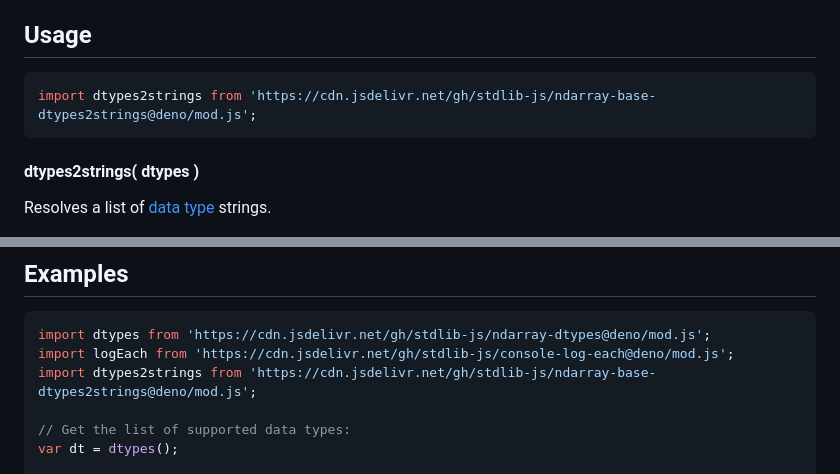
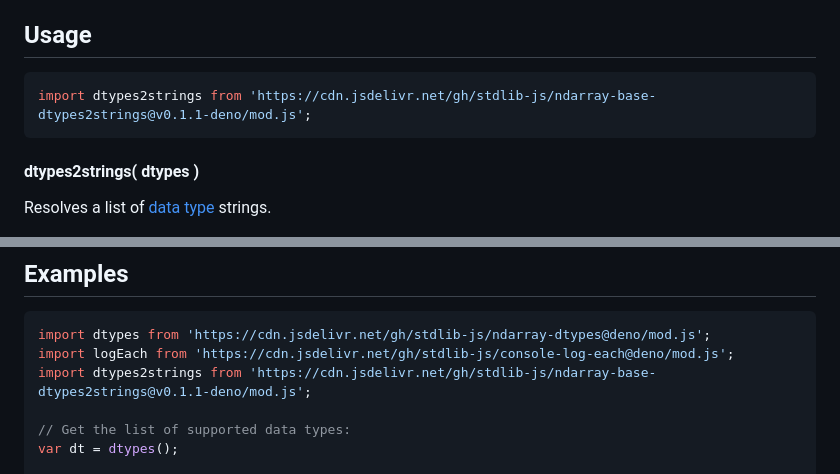
Before and after one commit to stdlib-js/ndarray-base-dtypes2strings, a Markdown page: README.md, 2 parts joined by grey strips. Drawn GitHub-style.

Commit message:
Update README.md for Deno bundle v0.1.1

````diff
--- a/README.md
+++ b/README.md
@@ -52,7 +52,7 @@ limitations under the License.
 ## Usage
 
 ```javascript
-import dtypes2strings from 'https://cdn.jsdelivr.net/gh/stdlib-js/ndarray-base-dtypes2strings@deno/mod.js';
+import dtypes2strings from 'https://cdn.jsdelivr.net/gh/stdlib-js/ndarray-base-dtypes2strings@v0.1.1-deno/mod.js';
 ```
 
 #### dtypes2strings( dtypes )
@@ -100,7 +100,7 @@ var out = dtypes2strings( [ 'foo', 'bar' ] );
 ```javascript
 import dtypes from 'https://cdn.jsdelivr.net/gh/stdlib-js/ndarray-dtypes@deno/mod.js';
 import logEach from 'https://cdn.jsdelivr.net/gh/stdlib-js/console-log-each@deno/mod.js';
-import dtypes2strings from 'https://cdn.jsdelivr.net/gh/stdlib-js/ndarray-base-dtypes2strings@deno/mod.js';
+import dtypes2strings from 'https://cdn.jsdelivr.net/gh/stdlib-js/ndarray-base-dtypes2strings@v0.1.1-deno/mod.js';
 
 // Get the list of supported data types:
 var dt = dtypes();
````
